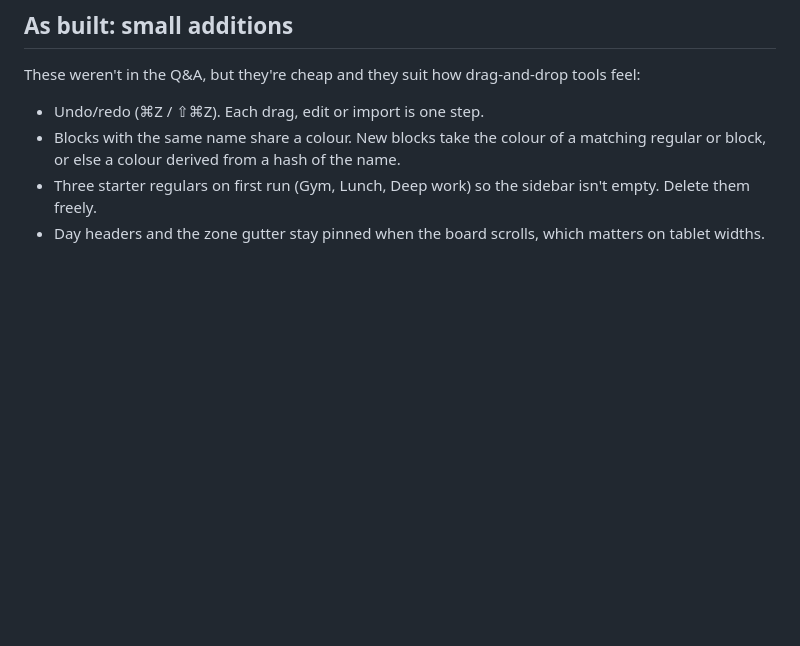
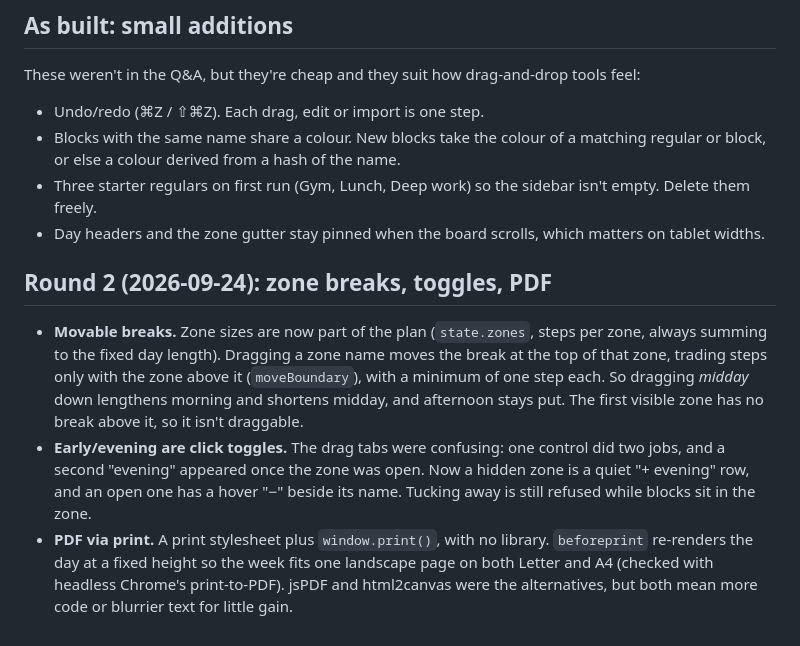
Before and after one commit to insipid/sundry, a Markdown page: docs/2026-09-24-1450_DESIGN_schedule-ish.md, the part around the change. Drawn GitHub-style; blank space fills up the shorter version.

```diff
--- a/docs/2026-09-24-1450_DESIGN_schedule-ish.md
+++ b/docs/2026-09-24-1450_DESIGN_schedule-ish.md
@@ -110,3 +110,23 @@ tools feel:
   isn't empty. Delete them freely.
 - Day headers and the zone gutter stay pinned when the board scrolls, which
   matters on tablet widths.
+
+## Round 2 (2026-09-24): zone breaks, toggles, PDF
+
+- **Movable breaks.** Zone sizes are now part of the plan (`state.zones`,
+  steps per zone, always summing to the fixed day length). Dragging a zone
+  name moves the break at the top of that zone, trading steps only with the
+  zone above it (`moveBoundary`), with a minimum of one step each. So
+  dragging *midday* down lengthens morning and shortens midday, and
+  afternoon stays put. The first visible zone has no break above it, so it
+  isn't draggable.
+- **Early/evening are click toggles.** The drag tabs were confusing: one
+  control did two jobs, and a second "evening" appeared once the zone was
+  open. Now a hidden zone is a quiet "+ evening" row, and an open one has a
+  hover "−" beside its name. Tucking away is still refused while blocks
+  sit in the zone.
+- **PDF via print.** A print stylesheet plus `window.print()`, with no
+  library. `beforeprint` re-renders the day at a fixed height so the week
+  fits one landscape page on both Letter and A4 (checked with headless
+  Chrome's print-to-PDF). jsPDF and html2canvas were the alternatives, but
+  both mean more code or blurrier text for little gain.
```
Also changed, not shown: schedule-ish/README.md (+15 -5 lines), schedule-ish/screenshot.png.
